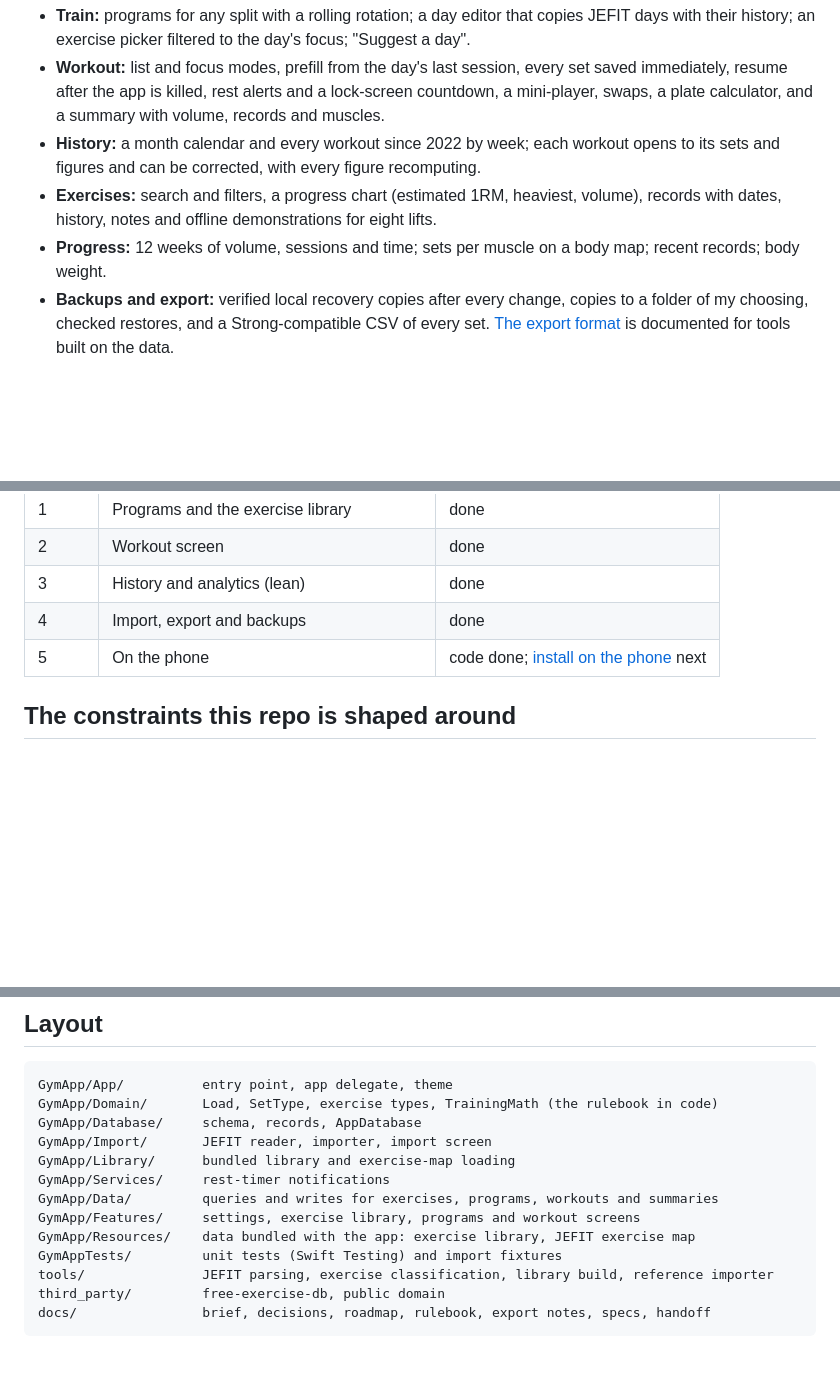
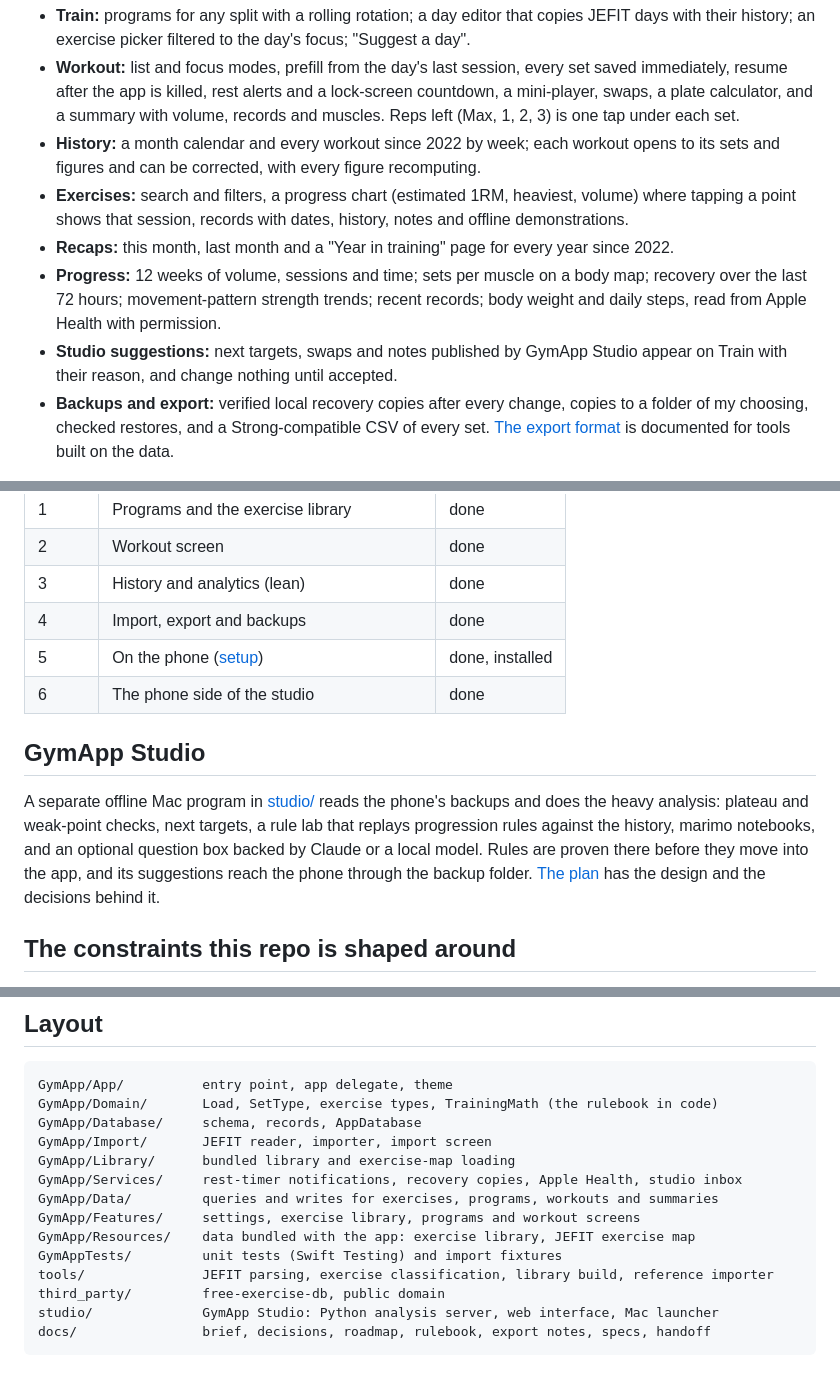
Before and after one commit to FuaadBashi/GymApp, a Markdown page: README.md, 3 parts joined by grey strips. Rendered like a GitHub page; blank space fills up the shorter version.

````diff
--- a/README.md
+++ b/README.md
@@ -14,12 +14,18 @@ in-app and matching a Python reference importer row for row).
 - **Workout:** list and focus modes, prefill from the day's last session, every set saved
   immediately, resume after the app is killed, rest alerts and a lock-screen countdown, a
   mini-player, swaps, a plate calculator, and a summary with volume, records and muscles.
+  Reps left (Max, 1, 2, 3) is one tap under each set.
 - **History:** a month calendar and every workout since 2022 by week; each workout opens to
   its sets and figures and can be corrected, with every figure recomputing.
-- **Exercises:** search and filters, a progress chart (estimated 1RM, heaviest, volume),
-  records with dates, history, notes and offline demonstrations for eight lifts.
-- **Progress:** 12 weeks of volume, sessions and time; sets per muscle on a body map; recent
-  records; body weight.
+- **Exercises:** search and filters, a progress chart (estimated 1RM, heaviest, volume) where
+  tapping a point shows that session, records with dates, history, notes and offline
+  demonstrations.
+- **Recaps:** this month, last month and a "Year in training" page for every year since 2022.
+- **Progress:** 12 weeks of volume, sessions and time; sets per muscle on a body map; recovery
+  over the last 72 hours; movement-pattern strength trends; recent records; body weight and
+  daily steps, read from Apple Health with permission.
+- **Studio suggestions:** next targets, swaps and notes published by GymApp Studio appear on
+  Train with their reason, and change nothing until accepted.
 - **Backups and export:** verified local recovery copies after every change, copies to a
   folder of my choosing, checked restores, and a Strong-compatible CSV of every set.
   [The export format](docs/EXPORT_FORMAT.md) is documented for tools built on the data.
@@ -55,7 +61,17 @@ card by card in [docs/specs](docs/specs); [HANDOFF.md](docs/HANDOFF.md) holds th
 | 2 | Workout screen | done |
 | 3 | History and analytics (lean) | done |
 | 4 | Import, export and backups | done |
-| 5 | On the phone | code done; [install on the phone](docs/PHONE_SETUP.md) next |
+| 5 | On the phone ([setup](docs/PHONE_SETUP.md)) | done, installed |
+| 6 | The phone side of the studio | done |
+
+## GymApp Studio
+
+A separate offline Mac program in [studio/](studio/README.md) reads the phone's backups and
+does the heavy analysis: plateau and weak-point checks, next targets, a rule lab that replays
+progression rules against the history, marimo notebooks, and an optional question box backed
+by Claude or a local model. Rules are proven there before they move into the app, and its
+suggestions reach the phone through the backup folder. [The plan](docs/STUDIO_PLAN.md) has
+the design and the decisions behind it.
 
 ## The constraints this repo is shaped around
 
@@ -121,12 +137,13 @@ GymApp/Domain/       Load, SetType, exercise types, TrainingMath (the rulebook i
 GymApp/Database/     schema, records, AppDatabase
 GymApp/Import/       JEFIT reader, importer, import screen
 GymApp/Library/      bundled library and exercise-map loading
-GymApp/Services/     rest-timer notifications
+GymApp/Services/     rest-timer notifications, recovery copies, Apple Health, studio inbox
 GymApp/Data/         queries and writes for exercises, programs, workouts and summaries
 GymApp/Features/     settings, exercise library, programs and workout screens
 GymApp/Resources/    data bundled with the app: exercise library, JEFIT exercise map
 GymAppTests/         unit tests (Swift Testing) and import fixtures
 tools/               JEFIT parsing, exercise classification, library build, reference importer
 third_party/         free-exercise-db, public domain
+studio/              GymApp Studio: Python analysis server, web interface, Mac launcher
 docs/                brief, decisions, roadmap, rulebook, export notes, specs, handoff
 ```
````
Also changed, not shown: other parts of README.md (+1 -1 lines), docs/HANDOFF.md (+12 -5 lines).
